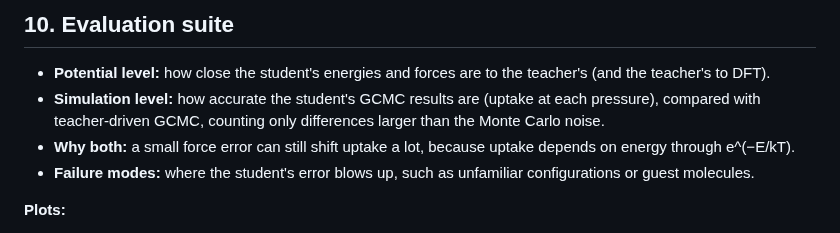
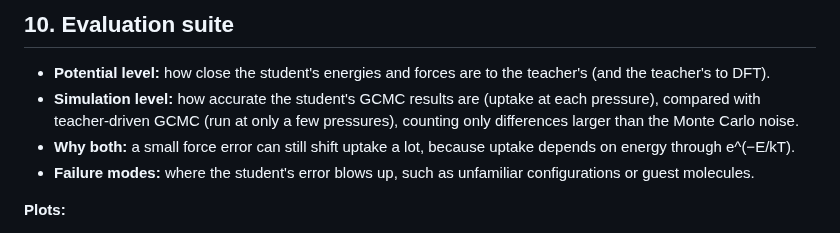
Before and after one commit to mettafore/gdl-papers, a Markdown page: papers/17-kUPS/README.md, the part around the change. GitHub-like rendering.

Commit message:
kUPS page: say teacher-driven GCMC runs at only a few pressures
Co-Authored-By: Claude Opus 5.5 <noreply@anthropic.com>

```diff
--- a/papers/17-kUPS/README.md
+++ b/papers/17-kUPS/README.md
@@ -92,7 +92,7 @@ The student trains on guest–host configurations (guests placed in the MOF pore
 
 ## 10. Evaluation suite
 - **Potential level:** how close the student's energies and forces are to the teacher's (and the teacher's to DFT).
-- **Simulation level:** how accurate the student's GCMC results are (uptake at each pressure), compared with teacher-driven GCMC, counting only differences larger than the Monte Carlo noise.
+- **Simulation level:** how accurate the student's GCMC results are (uptake at each pressure), compared with teacher-driven GCMC (run at only a few pressures), counting only differences larger than the Monte Carlo noise.
 - **Why both:** a small force error can still shift uptake a lot, because uptake depends on energy through e^(−E/kT).
 - **Failure modes:** where the student's error blows up, such as unfamiliar configurations or guest molecules.
 
```
